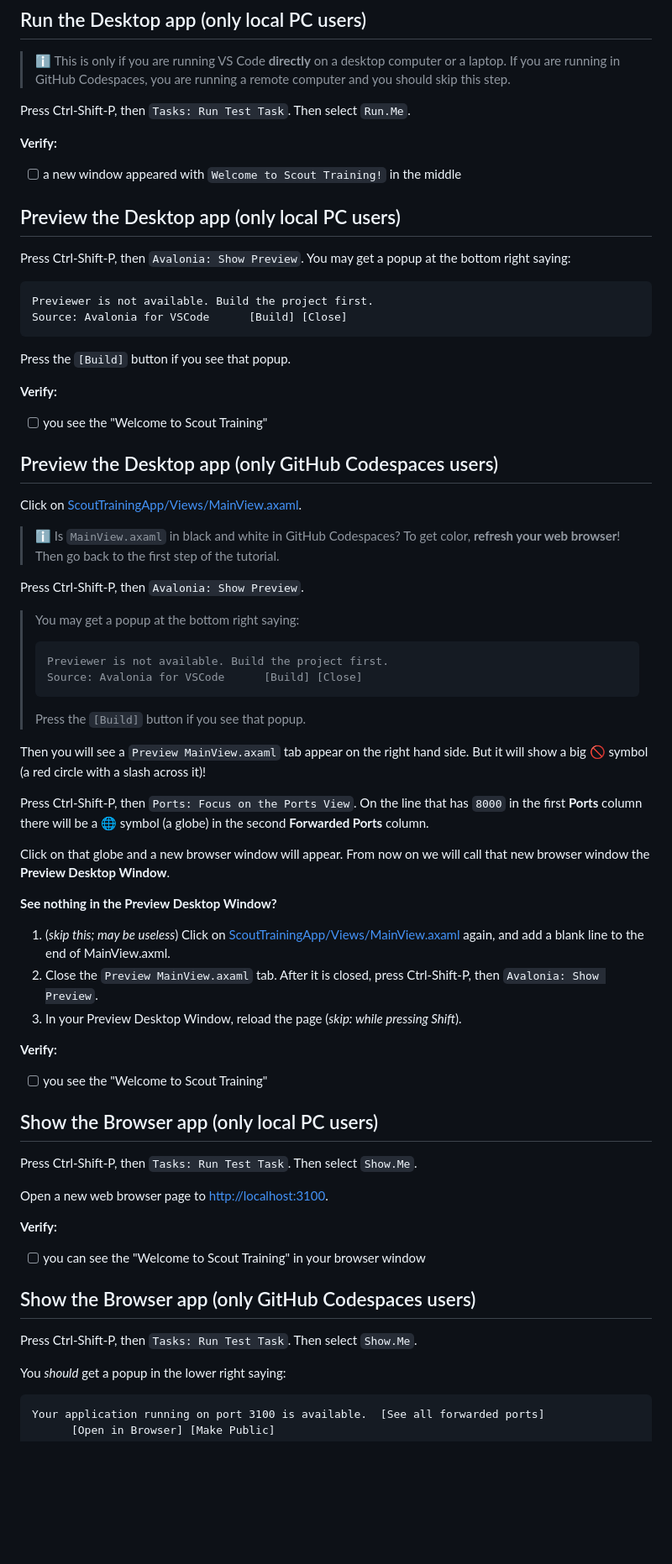
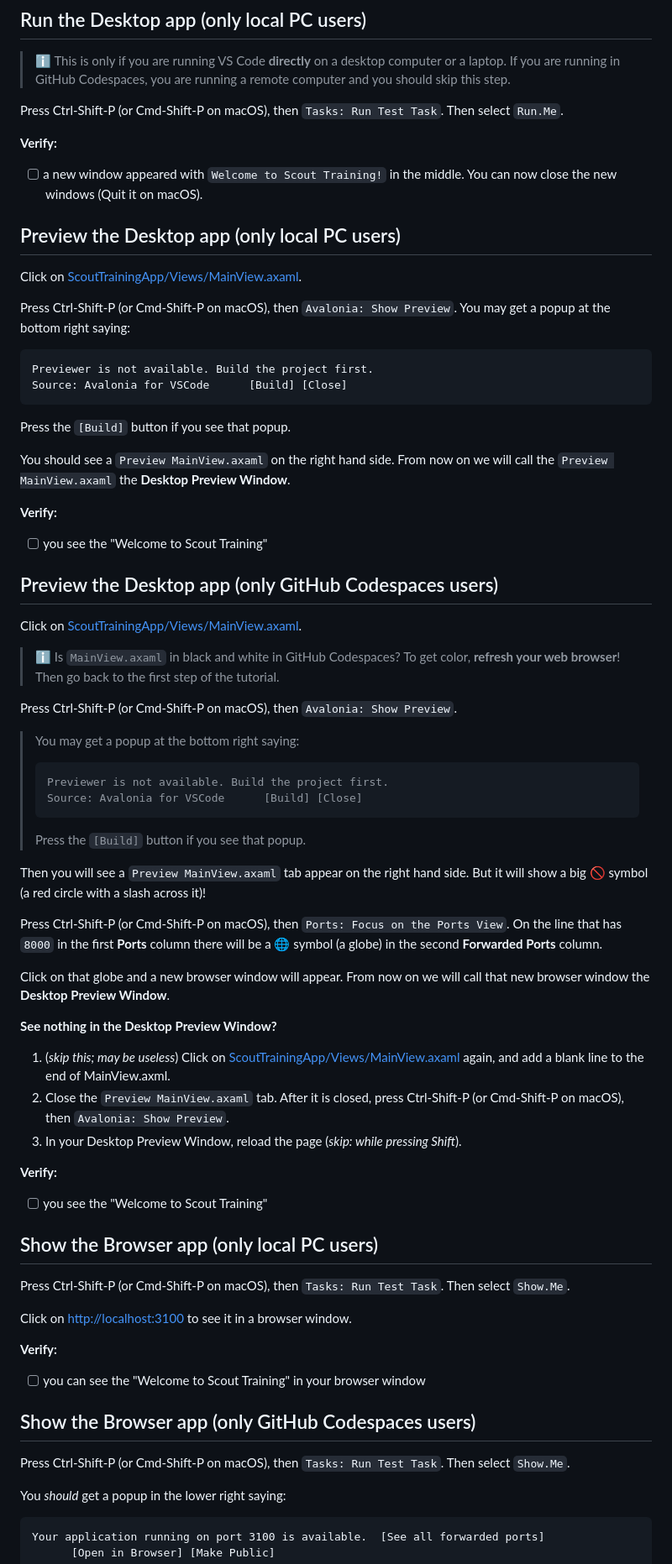
Before and after one commit to diskuv/2025a-1-tutorial-for-codespaces, a Markdown page: content/TUTORIAL.md, the part around one of its changes. Shown at 84% size. Drawn GitHub-style; blank space fills up the shorter version.

Commit message:
Add macOS desktop instructions

````diff
--- a/content/TUTORIAL.md
+++ b/content/TUTORIAL.md
@@ -31,15 +33,17 @@ Build succeeded in 3.6s
 
 > ℹ️ This is only if you are running VS Code **directly** on a desktop computer or a laptop. If you are running in GitHub Codespaces, you are running a remote computer and you should skip this step.
 
-Press Ctrl-Shift-P, then `Tasks: Run Test Task`. Then select `Run.Me`.
+Press Ctrl-Shift-P (or Cmd-Shift-P on macOS), then `Tasks: Run Test Task`. Then select `Run.Me`.
 
 **Verify:**
 
-- [ ] a new window appeared with `Welcome to Scout Training!` in the middle
+- [ ] a new window appeared with `Welcome to Scout Training!` in the middle. You can now close the new windows (Quit it on macOS).
 
 ## Preview the Desktop app (only local PC users)
 
-Press Ctrl-Shift-P, then `Avalonia: Show Preview`.
+Click on [ScoutTrainingApp/Views/MainView.axaml](../ScoutTrainingApp/Views/MainView.axaml).
+
+Press Ctrl-Shift-P (or Cmd-Shift-P on macOS), then `Avalonia: Show Preview`.
 You may get a popup at the bottom right saying:
 
 ```text
@@ -48,6 +52,8 @@ Source: Avalonia for VSCode      [Build] [Close]
 ```
 
 Press the `[Build]` button if you see that popup.
+
+You should see a `Preview MainView.axaml` on the right hand side. From now on we will call the `Preview MainView.axaml` the **Desktop Preview Window**.
 
 **Verify:**
 
@@ -59,7 +65,7 @@ Click on [ScoutTrainingApp/Views/MainView.axaml](../ScoutTrainingApp/Views/MainV
 
 > ℹ️ Is `MainView.axaml` in black and white in GitHub Codespaces? To get color, **refresh your web browser**! Then go back to the first step of the tutorial.
 
-Press Ctrl-Shift-P, then `Avalonia: Show Preview`.
+Press Ctrl-Shift-P (or Cmd-Shift-P on macOS), then `Avalonia: Show Preview`.
 
 > You may get a popup at the bottom right saying:
 >
@@ -74,18 +80,18 @@ Then you will see a `Preview MainView.axaml` tab
 appear on the right hand side. But it will show a big 🚫 symbol (a red
 circle with a slash across it)!
 
-Press Ctrl-Shift-P, then `Ports: Focus on the Ports View`.
+Press Ctrl-Shift-P (or Cmd-Shift-P on macOS), then `Ports: Focus on the Ports View`.
 On the line that has `8000` in the first **Ports** column there will be a 🌐 symbol
 (a globe) in the second **Forwarded Ports** column.
 
-Click on that globe and a new browser window will appear. From now on we will call that new browser window the **Preview Desktop Window**.
+Click on that globe and a new browser window will appear. From now on we will call that new browser window the **Desktop Preview Window**.
 
-**See nothing in the Preview Desktop Window?**
+**See nothing in the Desktop Preview Window?**
 
 1. (*skip this; may be useless*) Click on [ScoutTrainingApp/Views/MainView.axaml](../ScoutTrainingApp/Views/MainView.axaml) again,
 and add a blank line to the end of MainView.axml.
-2. Close the `Preview MainView.axaml` tab. After it is closed, press Ctrl-Shift-P, then `Avalonia: Show Preview`.
-3. In your Preview Desktop Window, reload the page (*skip: while pressing Shift*).
+2. Close the `Preview MainView.axaml` tab. After it is closed, press Ctrl-Shift-P (or Cmd-Shift-P on macOS), then `Avalonia: Show Preview`.
+3. In your Desktop Preview Window, reload the page (*skip: while pressing Shift*).
 
 **Verify:**
 
@@ -93,9 +99,9 @@ and add a blank line to the end of MainView.axml.
 
 ## Show the Browser app (only local PC users)
 
-Press Ctrl-Shift-P, then `Tasks: Run Test Task`. Then select `Show.Me`.
+Press Ctrl-Shift-P (or Cmd-Shift-P on macOS), then `Tasks: Run Test Task`. Then select `Show.Me`.
 
-Open a new web browser page to <http://localhost:3100>.
+Click on <http://localhost:3100> to see it in a browser window.
 
 **Verify:**
 
@@ -103,7 +109,7 @@ Open a new web browser page to <http://localhost:3100>.
 
 ## Show the Browser app (only GitHub Codespaces users)
 
-Press Ctrl-Shift-P, then `Tasks: Run Test Task`. Then select `Show.Me`.
+Press Ctrl-Shift-P (or Cmd-Shift-P on macOS), then `Tasks: Run Test Task`. Then select `Show.Me`.
 
 You *should* get a popup in the lower right saying:
 
````
Also changed, not shown: other parts of content/TUTORIAL.md (+7 -7 lines), content/DESKTOP-macOS.md (added, +53 -0 lines), instructor/NOTES.md (+4 -2 lines).
